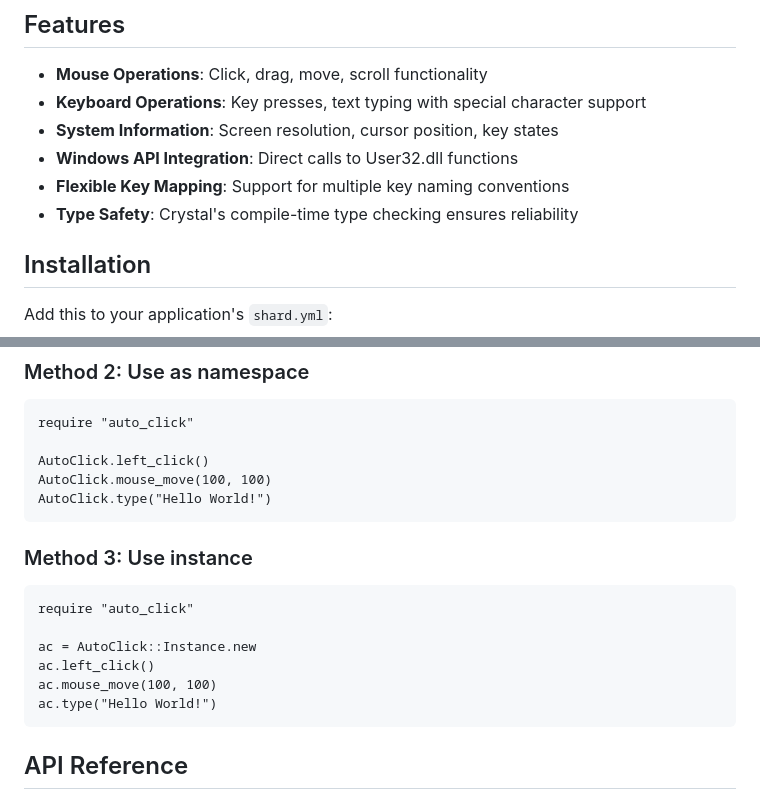
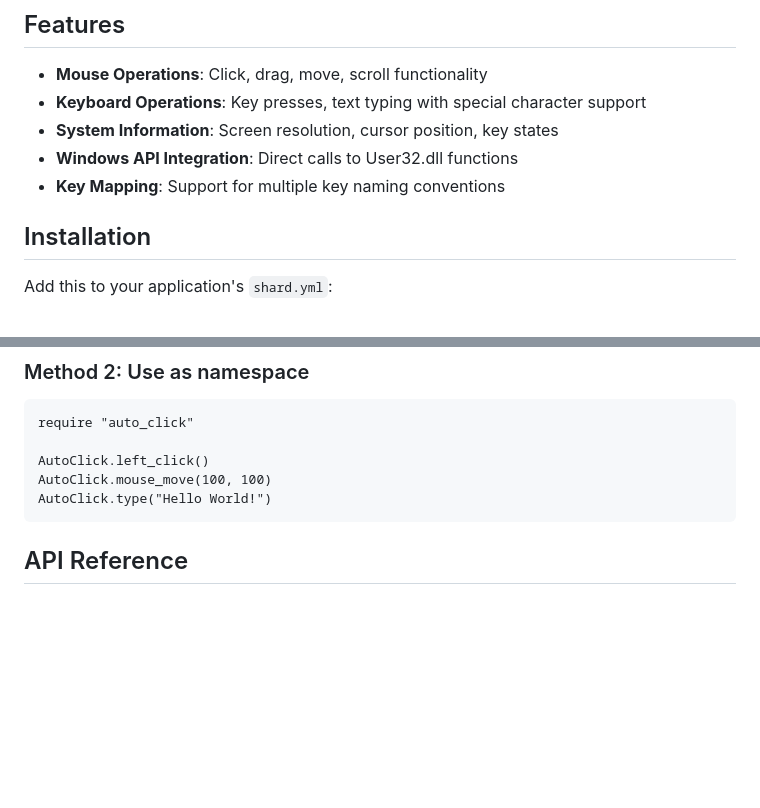
Before and after one commit to kojix2/auto_click, a Markdown page: README.md, 2 parts joined by grey strips. Drawn GitHub-style; blank space fills up the shorter version.

````diff
--- a/README.md
+++ b/README.md
@@ -14,8 +14,7 @@ This is a Crystal port of the [Ruby AutoClick library](https://github.com/erinat
 - **Keyboard Operations**: Key presses, text typing with special character support
 - **System Information**: Screen resolution, cursor position, key states
 - **Windows API Integration**: Direct calls to User32.dll functions
-- **Flexible Key Mapping**: Support for multiple key naming conventions
-- **Type Safety**: Crystal's compile-time type checking ensures reliability
+- **Key Mapping**: Support for multiple key naming conventions
 
 ## Installation
 
@@ -69,17 +68,6 @@ require "auto_click"
 AutoClick.left_click()
 AutoClick.mouse_move(100, 100)
 AutoClick.type("Hello World!")
-```
-
-### Method 3: Use instance
-
-```crystal
-require "auto_click"
-
-ac = AutoClick::Instance.new
-ac.left_click()
-ac.mouse_move(100, 100)
-ac.type("Hello World!")
 ```
 
 ## API Reference
````
